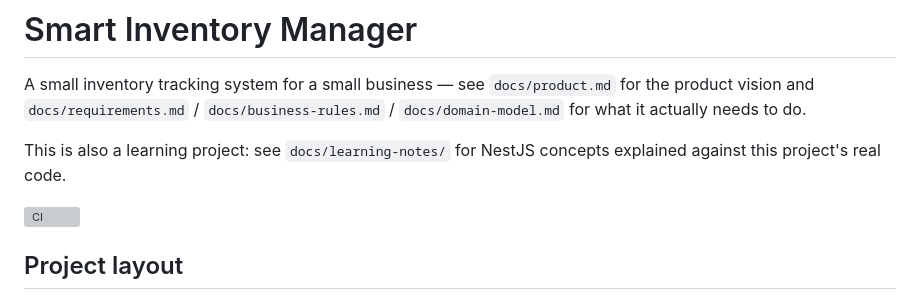
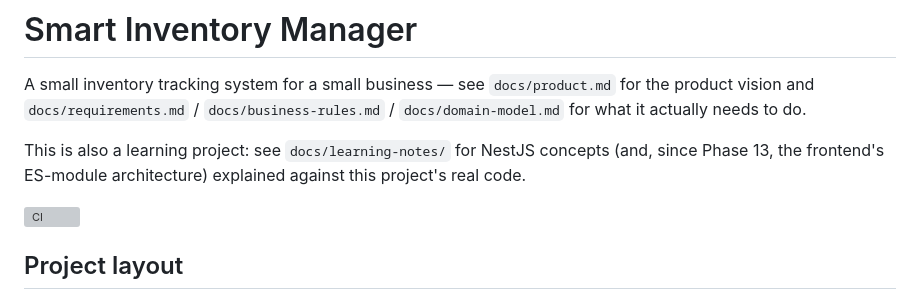
Before and after one commit to 1102huynh/SmartInventoryManager, a Markdown page: README.md, the part around the change. Rendered like a GitHub page; grey boxes are pictures that could not be loaded.

```diff
--- a/README.md
+++ b/README.md
@@ -4,8 +4,9 @@ A small inventory tracking system for a small business — see `docs/product.md`
 the product vision and `docs/requirements.md` / `docs/business-rules.md` /
 `docs/domain-model.md` for what it actually needs to do.
 
-This is also a learning project: see `docs/learning-notes/` for NestJS concepts
-explained against this project's real code.
+This is also a learning project: see `docs/learning-notes/` for NestJS concepts (and,
+since Phase 13, the frontend's ES-module architecture) explained against this project's
+real code.
 
 [![CI](https://github.com/1102huynh/SmartInventoryManager/actions/workflows/ci.yml/badge.svg)](https://github.com/1102huynh/SmartInventoryManager/actions/workflows/ci.yml)
 
```
Also changed, not shown: docs/architecture-observations.md (+9 -6 lines), docs/learning-notes/frontend-module-architecture.md (added, +195 -0 lines).
